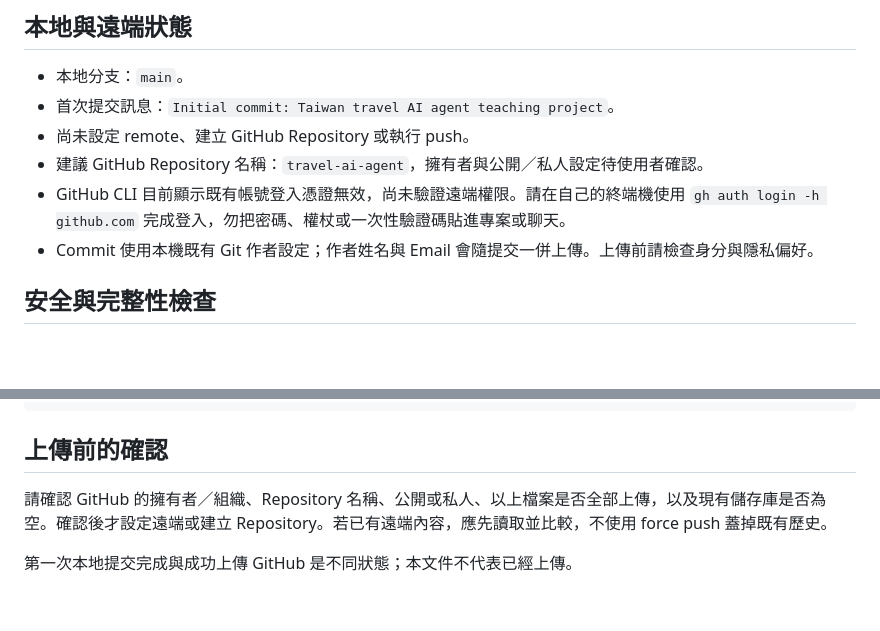
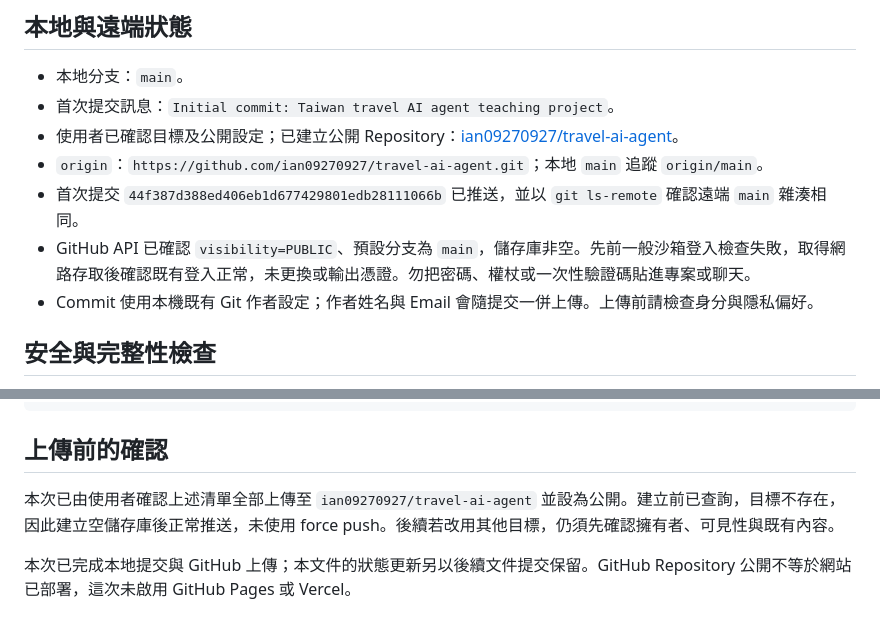
Before and after one commit to ian09270927/travel-ai-agent, a Markdown page: docs/GIT-HANDOFF.md, 2 parts joined by grey strips. Rendered like a GitHub page; blank space fills up the shorter version.

Commit message:
docs: record verified public GitHub upload

```diff
--- a/docs/GIT-HANDOFF.md
+++ b/docs/GIT-HANDOFF.md
@@ -6,9 +6,10 @@
 
 - 本地分支：`main`。
 - 首次提交訊息：`Initial commit: Taiwan travel AI agent teaching project`。
-- 尚未設定 remote、建立 GitHub Repository 或執行 push。
-- 建議 GitHub Repository 名稱：`travel-ai-agent`，擁有者與公開／私人設定待使用者確認。
-- GitHub CLI 目前顯示既有帳號登入憑證無效，尚未驗證遠端權限。請在自己的終端機使用 `gh auth login -h github.com` 完成登入，勿把密碼、權杖或一次性驗證碼貼進專案或聊天。
+- 使用者已確認目標及公開設定；已建立公開 Repository：[ian09270927/travel-ai-agent](https://github.com/ian09270927/travel-ai-agent)。
+- `origin`：`https://github.com/ian09270927/travel-ai-agent.git`；本地 `main` 追蹤 `origin/main`。
+- 首次提交 `44f387d388ed406eb1d677429801edb28111066b` 已推送，並以 `git ls-remote` 確認遠端 `main` 雜湊相同。
+- GitHub API 已確認 `visibility=PUBLIC`、預設分支為 `main`，儲存庫非空。先前一般沙箱登入檢查失敗，取得網路存取後確認既有登入正常，未更換或輸出憑證。勿把密碼、權杖或一次性驗證碼貼進專案或聊天。
 - Commit 使用本機既有 Git 作者設定；作者姓名與 Email 會隨提交一併上傳。上傳前請檢查身分與隱私偏好。
 
 ## 安全與完整性檢查
@@ -81,6 +82,6 @@ video/watch.html
 
 ## 上傳前的確認
 
-請確認 GitHub 的擁有者／組織、Repository 名稱、公開或私人、以上檔案是否全部上傳，以及現有儲存庫是否為空。確認後才設定遠端或建立 Repository。若已有遠端內容，應先讀取並比較，不使用 force push 蓋掉既有歷史。
+本次已由使用者確認上述清單全部上傳至 `ian09270927/travel-ai-agent` 並設為公開。建立前已查詢，目標不存在，因此建立空儲存庫後正常推送，未使用 force push。後續若改用其他目標，仍須先確認擁有者、可見性與既有內容。
 
-第一次本地提交完成與成功上傳 GitHub 是不同狀態；本文件不代表已經上傳。
+本次已完成本地提交與 GitHub 上傳；本文件的狀態更新另以後續文件提交保留。GitHub Repository 公開不等於網站已部署，這次未啟用 GitHub Pages 或 Vercel。
```
